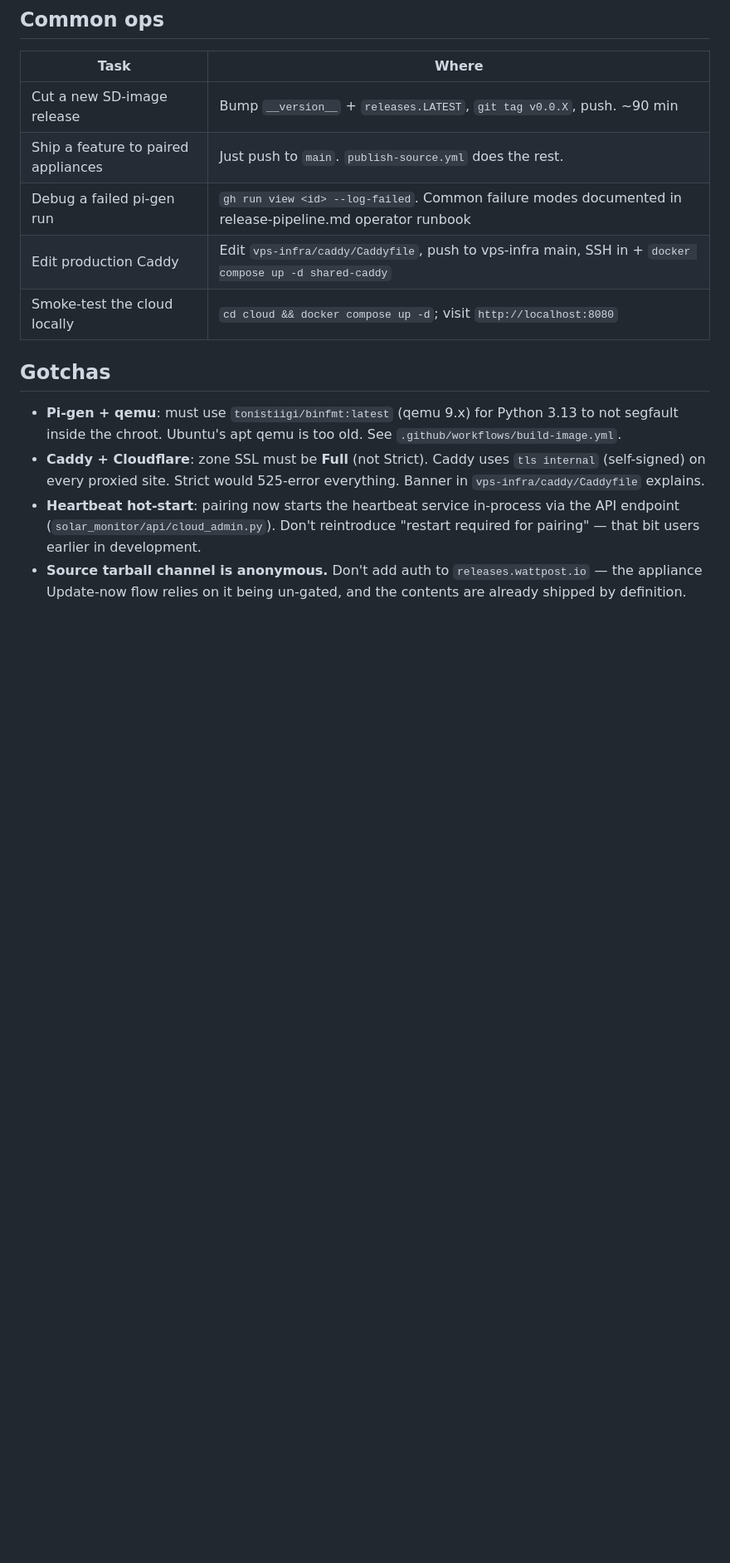
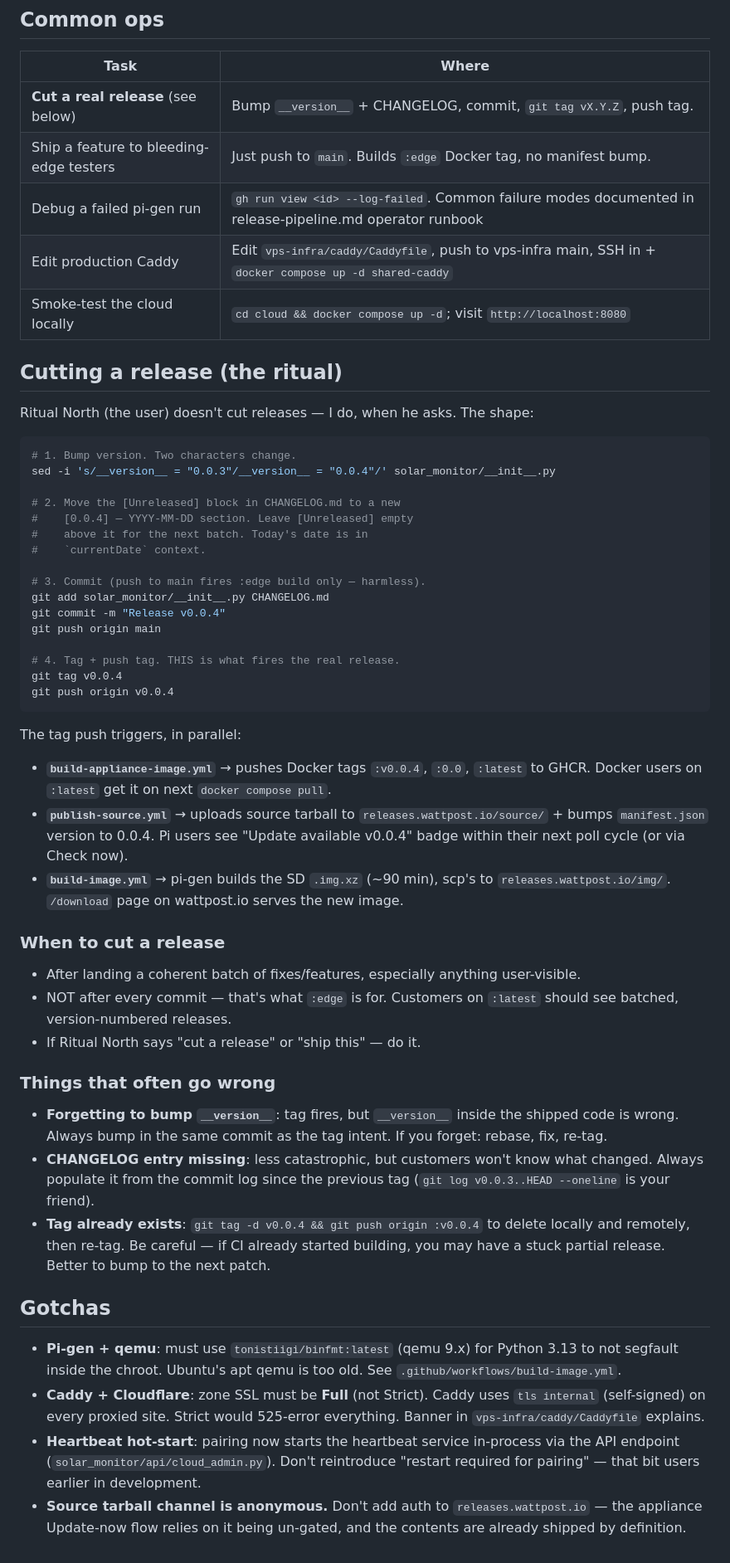
Before and after one commit to ritualnorth/wattpost, a Markdown page: AGENTS.md, the part around the change. Shown at 83% size. GitHub-like rendering; blank space fills up the shorter version.

Commit message:
AGENTS.md: document the release ritual
User explicitly said "you'll be the one cutting releases for me".
Future-me in a fresh session needs to know the steps without
re-deriving them. the AI tooling.md auto-loads on session start so this
is the right place.

Section covers:
  - The exact 4-step ritual (bump, CHANGELOG, commit, tag+push)
  - What each step triggers in CI
  - When to cut a release vs. just push to main (`:edge` channel)
  - Common screw-ups (forgotten version bump, tag collision,
    missing CHANGELOG entry) + how to recover

Also persisted to project memory at
project_release_ritual.md so the pattern carries across
sessions even outside this repo (cross-referenced from MEMORY.md
index).

````diff
--- a/AGENTS.md
+++ b/AGENTS.md
@@ -24,11 +24,71 @@ Read in this order if you're new:
 
 | Task                                  | Where                                                                 |
 | ------------------------------------- | --------------------------------------------------------------------- |
-| Cut a new SD-image release            | Bump `__version__` + `releases.LATEST`, `git tag v0.0.X`, push. ~90 min |
-| Ship a feature to paired appliances   | Just push to `main`. `publish-source.yml` does the rest.              |
+| **Cut a real release** (see below)    | Bump `__version__` + CHANGELOG, commit, `git tag vX.Y.Z`, push tag.   |
+| Ship a feature to bleeding-edge testers | Just push to `main`. Builds `:edge` Docker tag, no manifest bump.    |
 | Debug a failed pi-gen run             | `gh run view <id> --log-failed`. Common failure modes documented in release-pipeline.md operator runbook |
 | Edit production Caddy                 | Edit `vps-infra/caddy/Caddyfile`, push to vps-infra main, SSH in + `docker compose up -d shared-caddy` |
 | Smoke-test the cloud locally          | `cd cloud && docker compose up -d`; visit `http://localhost:8080`     |
+
+## Cutting a release (the ritual)
+
+Ritual North (the user) doesn't cut releases — I do, when he asks. The
+shape:
+
+```bash
+# 1. Bump version. Two characters change.
+sed -i 's/__version__ = "0.0.3"/__version__ = "0.0.4"/' solar_monitor/__init__.py
+
+# 2. Move the [Unreleased] block in CHANGELOG.md to a new
+#    [0.0.4] — YYYY-MM-DD section. Leave [Unreleased] empty
+#    above it for the next batch. Today's date is in
+#    `currentDate` context.
+
+# 3. Commit (push to main fires :edge build only — harmless).
+git add solar_monitor/__init__.py CHANGELOG.md
+git commit -m "Release v0.0.4"
+git push origin main
+
+# 4. Tag + push tag. THIS is what fires the real release.
+git tag v0.0.4
+git push origin v0.0.4
+```
+
+The tag push triggers, in parallel:
+
+- **`build-appliance-image.yml`** → pushes Docker tags `:v0.0.4`,
+  `:0.0`, `:latest` to GHCR. Docker users on `:latest` get it on
+  next `docker compose pull`.
+- **`publish-source.yml`** → uploads source tarball to
+  `releases.wattpost.io/source/` + bumps `manifest.json` version
+  to 0.0.4. Pi users see "Update available v0.0.4" badge within
+  their next poll cycle (or via Check now).
+- **`build-image.yml`** → pi-gen builds the SD `.img.xz` (~90 min),
+  scp's to `releases.wattpost.io/img/`. `/download` page on
+  wattpost.io serves the new image.
+
+### When to cut a release
+
+- After landing a coherent batch of fixes/features, especially
+  anything user-visible.
+- NOT after every commit — that's what `:edge` is for. Customers
+  on `:latest` should see batched, version-numbered releases.
+- If Ritual North says "cut a release" or "ship this" — do it.
+
+### Things that often go wrong
+
+- **Forgetting to bump `__version__`**: tag fires, but
+  `__version__` inside the shipped code is wrong. Always bump
+  in the same commit as the tag intent. If you forget: rebase,
+  fix, re-tag.
+- **CHANGELOG entry missing**: less catastrophic, but customers
+  won't know what changed. Always populate it from the commit
+  log since the previous tag (`git log v0.0.3..HEAD --oneline`
+  is your friend).
+- **Tag already exists**: `git tag -d v0.0.4 && git push origin :v0.0.4`
+  to delete locally and remotely, then re-tag. Be careful — if
+  CI already started building, you may have a stuck partial
+  release. Better to bump to the next patch.
 
 ## Gotchas
 
````
